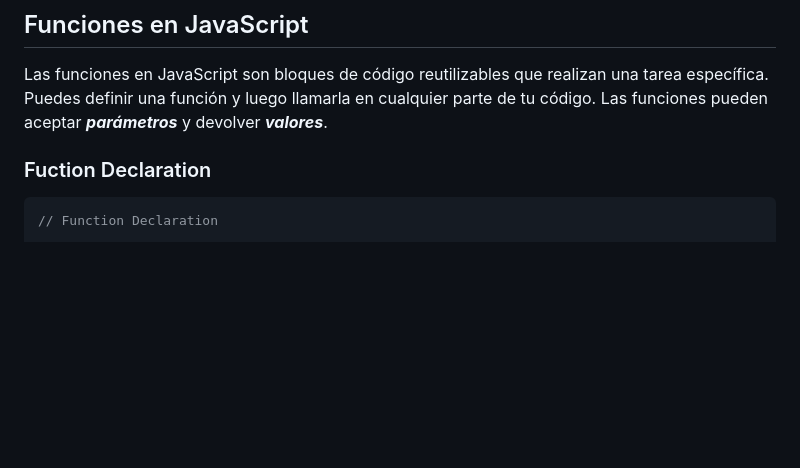
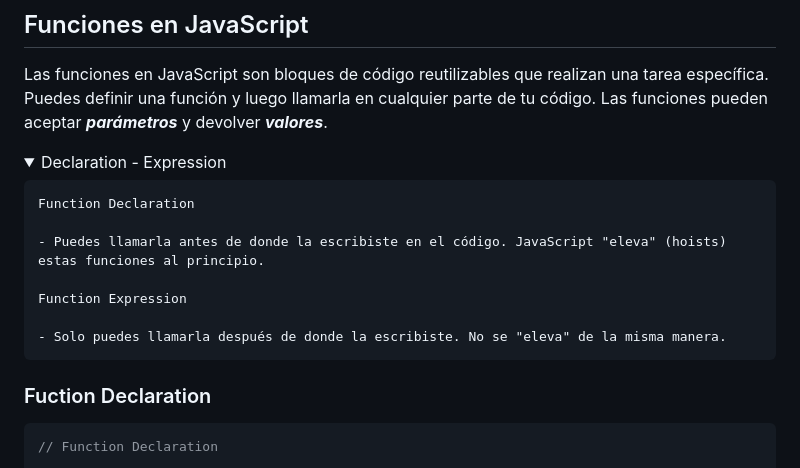
Before and after one commit to Angel11R99/React-Proyect-Course, a Markdown page: Introduccion a JS/README.md, the part around one of its changes. GitHub-like rendering; folded sections open; blank space fills up the shorter version.

Commit message:
:memo: Arreglando summary

````diff
--- a/Introduccion a JS/README.md
+++ b/Introduccion a JS/README.md
@@ -197,6 +199,18 @@ numeros.reduce(function(acumulador, num) {
 ## Funciones en JavaScript
 Las funciones en JavaScript son bloques de código reutilizables que realizan una tarea específica. Puedes definir una función y luego llamarla en cualquier parte de tu código. Las funciones pueden aceptar ***parámetros*** y devolver ***valores***.
 
+<details>
+    <summary>Declaration - Expression</summary>
+
+    Function Declaration
+
+    - Puedes llamarla antes de donde la escribiste en el código. JavaScript "eleva" (hoists) estas funciones al principio.
+
+    Function Expression
+
+    - Solo puedes llamarla después de donde la escribiste. No se "eleva" de la misma manera.
+</details>
+
 ### Fuction Declaration
 ```js
 // Function Declaration
````
Also changed, not shown: other parts of Introduccion a JS/README.md (+4 -2 lines).
